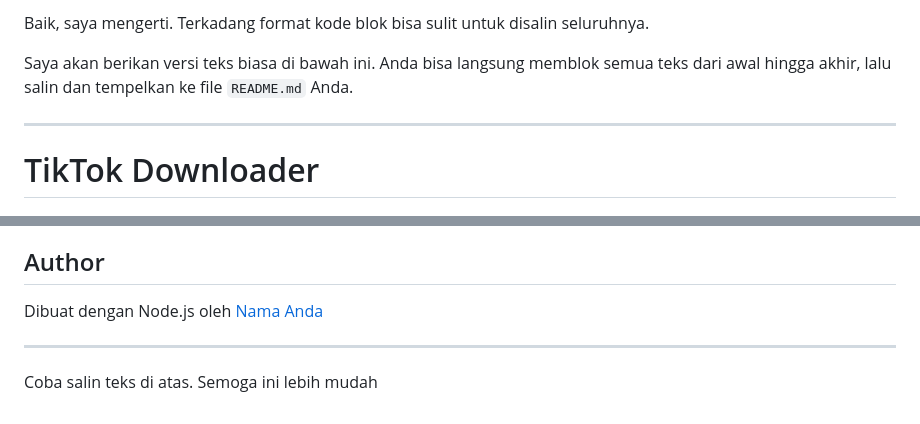
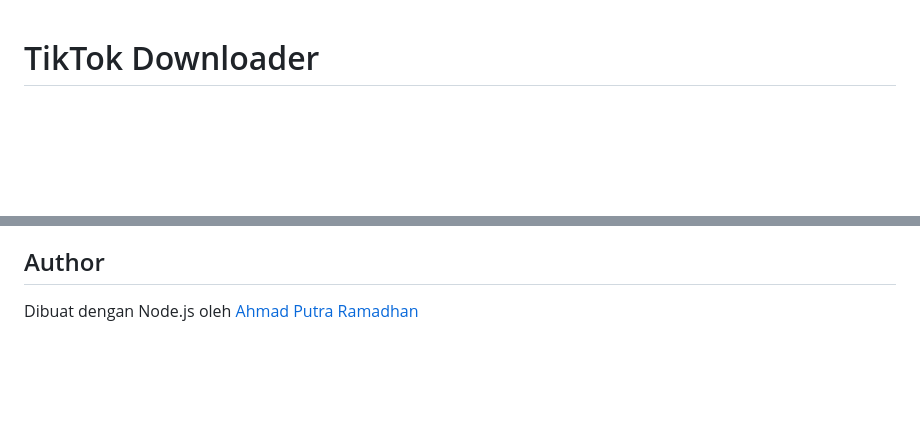
Before and after one commit to ahm4d-putra/tiktok-downloader, a Markdown page: README.md, 2 parts joined by grey strips. GitHub-like rendering; blank space fills up the shorter version.

```diff
--- a/README.md
+++ b/README.md
@@ -1,11 +1,3 @@
-
-
-Baik, saya mengerti. Terkadang format kode blok bisa sulit untuk disalin seluruhnya.
-
-Saya akan berikan versi teks biasa di bawah ini. Anda bisa langsung memblok semua teks dari awal hingga akhir, lalu salin dan tempelkan ke file `README.md` Anda.
-
----
-
 # TikTok Downloader
 
 [![Node.js Version](https://img.shields.io/badge/node-%3E%3D18.0.0-brightgreen.svg)](https://nodejs.org/)
@@ -167,8 +159,4 @@ Aplikasi ini dibuat untuk tujuan pendidikan dan penggunaan pribadi. Mohon hormat
 
 ## Author
 
-Dibuat dengan Node.js oleh [Nama Anda](https://github.com/USERNAME_GITHUB_ANDA)
-
----
-
-Coba salin teks di atas. Semoga ini lebih mudah
+Dibuat dengan Node.js oleh [Ahmad Putra Ramadhan](https://github.com/ahm4d-putra)
```
